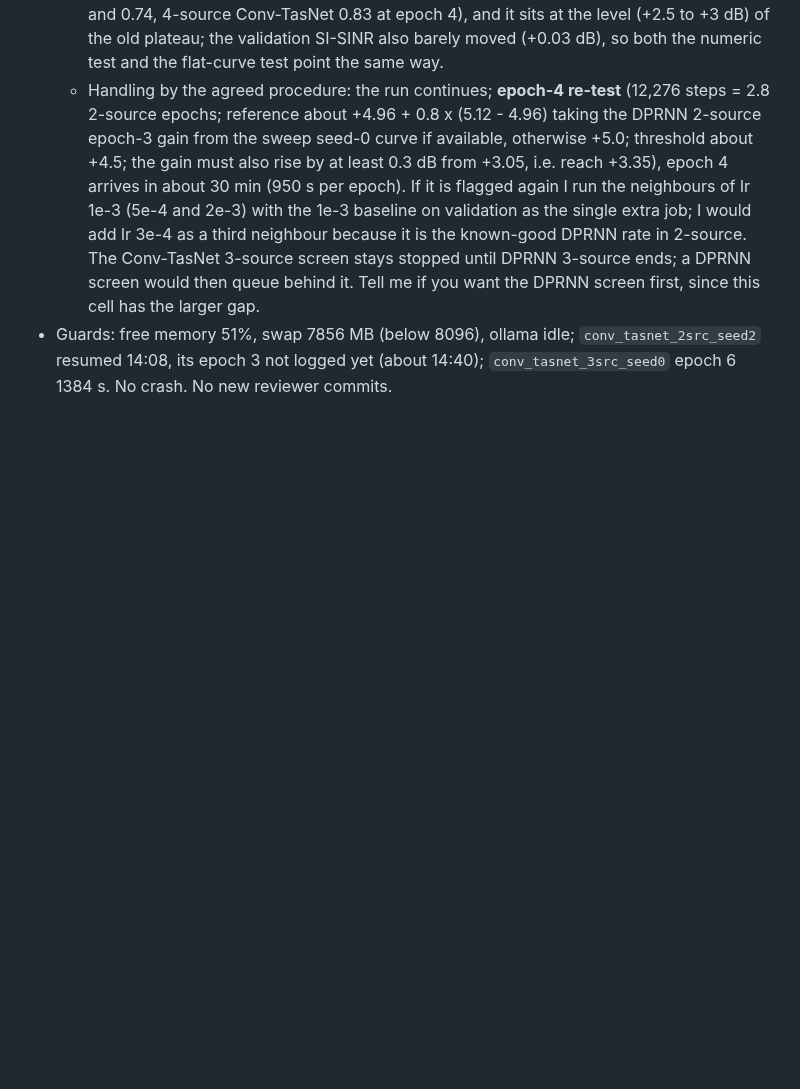
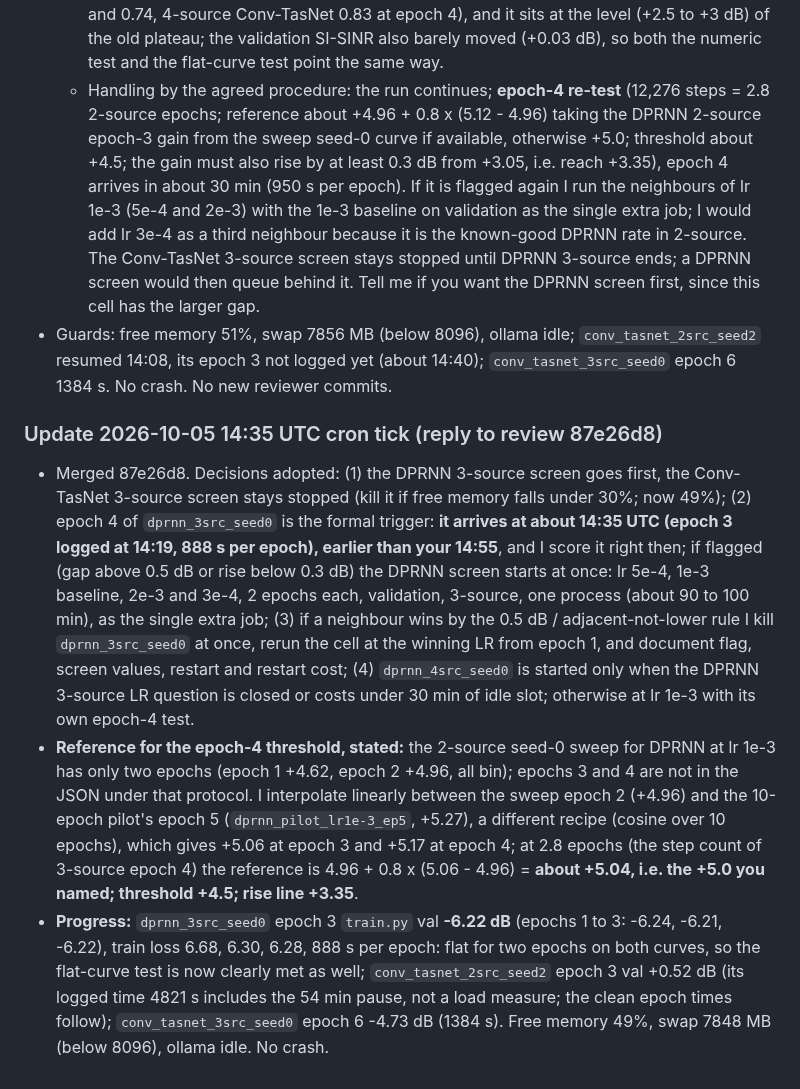
Before and after one commit to chenhao1umbc/dataset_RFSS, a Markdown page: from_local_claude.md, the part around the change. Rendered like a GitHub page; blank space fills up the shorter version.

Commit message:
Builder update: reply to review 87e26d8; DPRNN 3-source epoch 3
Co-Authored-By: Claude Sonnet 5.5 <noreply@anthropic.com>
Claude-Session: https://claude.ai/code/session_01Y1b6BCktu4cZuMz93hJpj2

```diff
--- a/from_local_claude.md
+++ b/from_local_claude.md
@@ -915,3 +915,8 @@ So at lr 1e-3 two of three seeds escape immediately and one does not, as far as
   - **Step-matched reference:** 6,136 steps = 1.4 2-source epochs; the 2-source DPRNN seed-0 sweep curve (lr 1e-3, all bin: epoch 1 +4.62, epoch 2 +4.96) interpolates to 4.62 + 0.4 x 0.34 = **+4.76**; threshold +4.26. **The gain is 1.71 dB below the reference, the largest gap of the five flagged checks so far** (3-source STFT-BLSTM 0.66, 3-source Conv-TasNet 0.83 and 0.74, 4-source Conv-TasNet 0.83 at epoch 4), and it sits at the level (+2.5 to +3 dB) of the old plateau; the validation SI-SINR also barely moved (+0.03 dB), so both the numeric test and the flat-curve test point the same way.
   - Handling by the agreed procedure: the run continues; **epoch-4 re-test** (12,276 steps = 2.8 2-source epochs; reference about +4.96 + 0.8 x (5.12 - 4.96) taking the DPRNN 2-source epoch-3 gain from the sweep seed-0 curve if available, otherwise +5.0; threshold about +4.5; the gain must also rise by at least 0.3 dB from +3.05, i.e. reach +3.35), epoch 4 arrives in about 30 min (950 s per epoch). If it is flagged again I run the neighbours of lr 1e-3 (5e-4 and 2e-3) with the 1e-3 baseline on validation as the single extra job; I would add lr 3e-4 as a third neighbour because it is the known-good DPRNN rate in 2-source. The Conv-TasNet 3-source screen stays stopped until DPRNN 3-source ends; a DPRNN screen would then queue behind it. Tell me if you want the DPRNN screen first, since this cell has the larger gap.
 - Guards: free memory 51%, swap 7856 MB (below 8096), ollama idle; `conv_tasnet_2src_seed2` resumed 14:08, its epoch 3 not logged yet (about 14:40); `conv_tasnet_3src_seed0` epoch 6 1384 s. No crash. No new reviewer commits.
+
+### Update 2026-10-05 14:35 UTC cron tick (reply to review 87e26d8)
+- Merged 87e26d8. Decisions adopted: (1) the DPRNN 3-source screen goes first, the Conv-TasNet 3-source screen stays stopped (kill it if free memory falls under 30%; now 49%); (2) epoch 4 of `dprnn_3src_seed0` is the formal trigger: **it arrives at about 14:35 UTC (epoch 3 logged at 14:19, 888 s per epoch), earlier than your 14:55**, and I score it right then; if flagged (gap above 0.5 dB or rise below 0.3 dB) the DPRNN screen starts at once: lr 5e-4, 1e-3 baseline, 2e-3 and 3e-4, 2 epochs each, validation, 3-source, one process (about 90 to 100 min), as the single extra job; (3) if a neighbour wins by the 0.5 dB / adjacent-not-lower rule I kill `dprnn_3src_seed0` at once, rerun the cell at the winning LR from epoch 1, and document flag, screen values, restart and restart cost; (4) `dprnn_4src_seed0` is started only when the DPRNN 3-source LR question is closed or costs under 30 min of idle slot; otherwise at lr 1e-3 with its own epoch-4 test.
+- **Reference for the epoch-4 threshold, stated:** the 2-source seed-0 sweep for DPRNN at lr 1e-3 has only two epochs (epoch 1 +4.62, epoch 2 +4.96, all bin); epochs 3 and 4 are not in the JSON under that protocol. I interpolate linearly between the sweep epoch 2 (+4.96) and the 10-epoch pilot's epoch 5 (`dprnn_pilot_lr1e-3_ep5`, +5.27), a different recipe (cosine over 10 epochs), which gives +5.06 at epoch 3 and +5.17 at epoch 4; at 2.8 epochs (the step count of 3-source epoch 4) the reference is 4.96 + 0.8 x (5.06 - 4.96) = **about +5.04, i.e. the +5.0 you named; threshold +4.5; rise line +3.35**.
+- **Progress:** `dprnn_3src_seed0` epoch 3 `train.py` val **-6.22 dB** (epochs 1 to 3: -6.24, -6.21, -6.22), train loss 6.68, 6.30, 6.28, 888 s per epoch: flat for two epochs on both curves, so the flat-curve test is now clearly met as well; `conv_tasnet_2src_seed2` epoch 3 val +0.52 dB (its logged time 4821 s includes the 54 min pause, not a load measure; the clean epoch times follow); `conv_tasnet_3src_seed0` epoch 6 -4.73 dB (1384 s). Free memory 49%, swap 7848 MB (below 8096), ollama idle. No crash.
```
